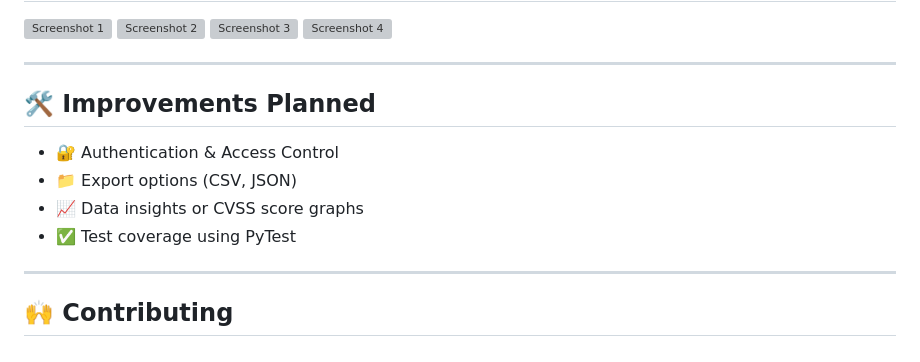
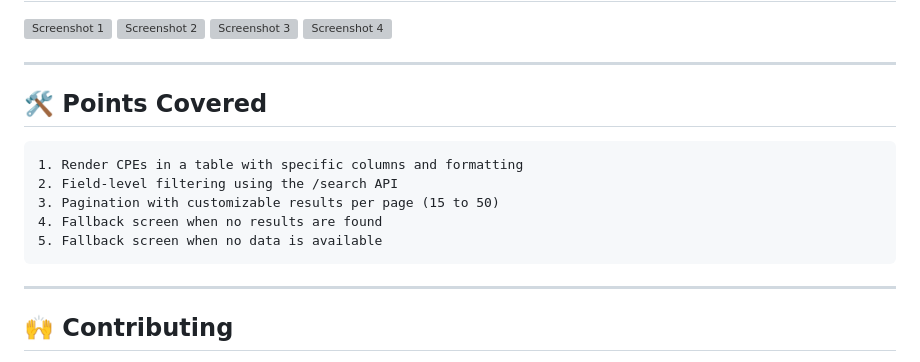
Before and after one commit to K16Visionary/Securin, a Markdown page: README.md, the part around the change. GitHub-like rendering; grey boxes are pictures that could not be loaded.

```diff
--- a/README.md
+++ b/README.md
@@ -115,11 +115,12 @@ python app.py
 
 ---
 
-## 🛠️ Improvements Planned
-- 🔐 Authentication & Access Control
-- 📁 Export options (CSV, JSON)
-- 📈 Data insights or CVSS score graphs
-- ✅ Test coverage using PyTest
+## 🛠️ Points Covered
+    1. Render CPEs in a table with specific columns and formatting
+    2. Field-level filtering using the /search API
+    3. Pagination with customizable results per page (15 to 50)
+    4. Fallback screen when no results are found
+    5. Fallback screen when no data is available
 
 ---
 
```
